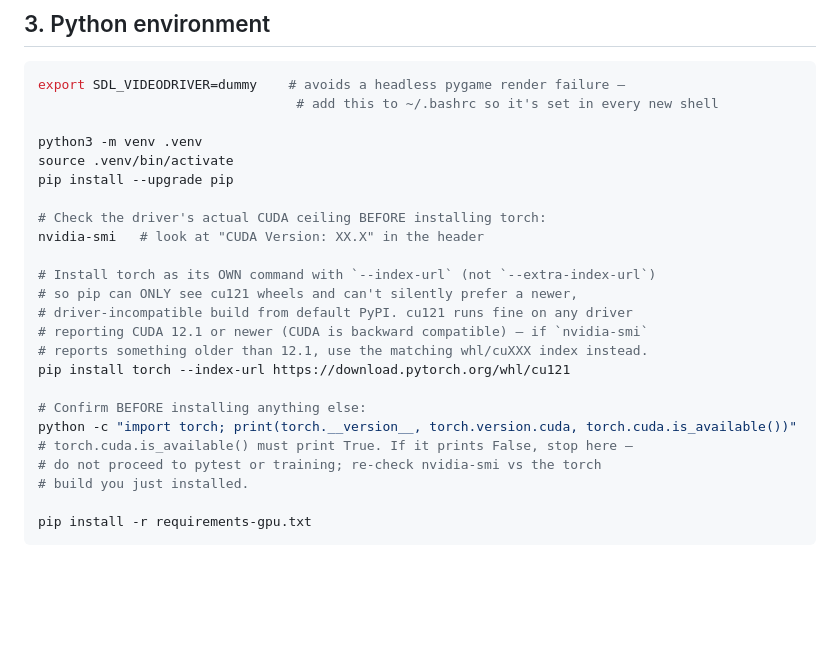
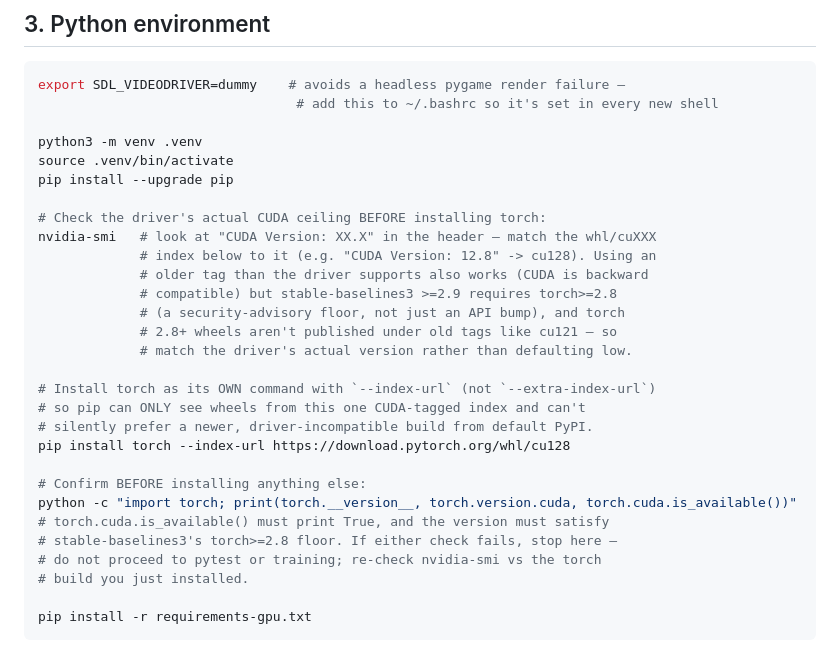
Before and after one commit to anduriroshan/fly_flappy, a Markdown page: RUNBOOK.md, the part around the change. Drawn GitHub-style; blank space fills up the shorter version.

Commit message:
Match torch CUDA tag to the driver instead of hardcoding cu121
cu121 was too conservative: stable-baselines3 >=2.9 requires
torch>=2.8 (a security-advisory floor per its own changelog, not just
an API bump), and torch 2.8+ isn't published under old tags like
cu121 at all. Point at nvidia-smi's reported CUDA version and use the
matching whl/cuXXX index instead of a fixed tag, and check both
cuda.is_available() and the sb3 floor before moving on.

Co-Authored-By: Claude Sonnet 5 <noreply@anthropic.com>

```diff
--- a/RUNBOOK.md
+++ b/RUNBOOK.md
@@ -66,18 +66,23 @@ source .venv/bin/activate
 pip install --upgrade pip
 
 # Check the driver's actual CUDA ceiling BEFORE installing torch:
-nvidia-smi   # look at "CUDA Version: XX.X" in the header
+nvidia-smi   # look at "CUDA Version: XX.X" in the header — match the whl/cuXXX
+             # index below to it (e.g. "CUDA Version: 12.8" -> cu128). Using an
+             # older tag than the driver supports also works (CUDA is backward
+             # compatible) but stable-baselines3 >=2.9 requires torch>=2.8
+             # (a security-advisory floor, not just an API bump), and torch
+             # 2.8+ wheels aren't published under old tags like cu121 — so
+             # match the driver's actual version rather than defaulting low.
 
 # Install torch as its OWN command with `--index-url` (not `--extra-index-url`)
-# so pip can ONLY see cu121 wheels and can't silently prefer a newer,
-# driver-incompatible build from default PyPI. cu121 runs fine on any driver
-# reporting CUDA 12.1 or newer (CUDA is backward compatible) — if `nvidia-smi`
-# reports something older than 12.1, use the matching whl/cuXXX index instead.
-pip install torch --index-url https://download.pytorch.org/whl/cu121
+# so pip can ONLY see wheels from this one CUDA-tagged index and can't
+# silently prefer a newer, driver-incompatible build from default PyPI.
+pip install torch --index-url https://download.pytorch.org/whl/cu128
 
 # Confirm BEFORE installing anything else:
 python -c "import torch; print(torch.__version__, torch.version.cuda, torch.cuda.is_available())"
-# torch.cuda.is_available() must print True. If it prints False, stop here —
+# torch.cuda.is_available() must print True, and the version must satisfy
+# stable-baselines3's torch>=2.8 floor. If either check fails, stop here —
 # do not proceed to pytest or training; re-check nvidia-smi vs the torch
 # build you just installed.
 
```
